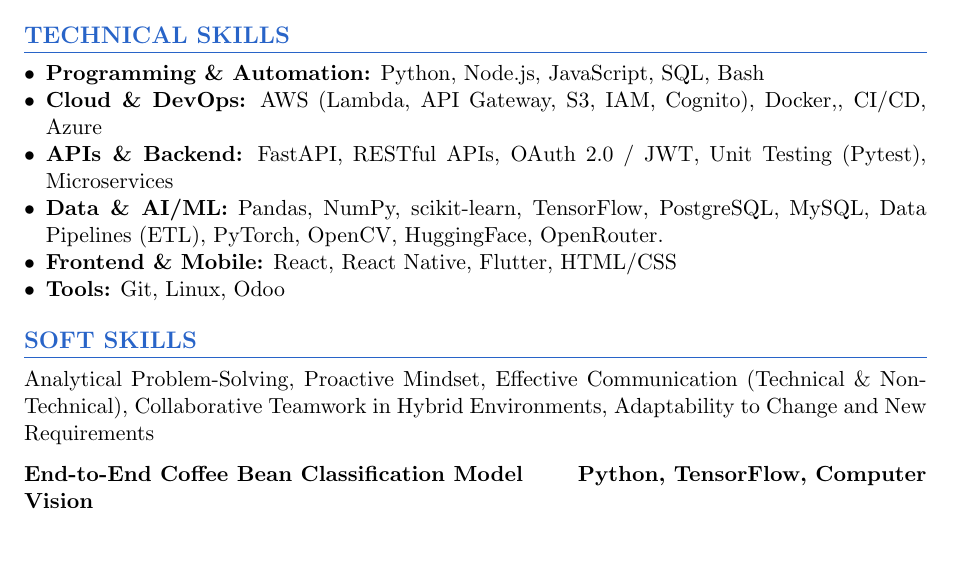
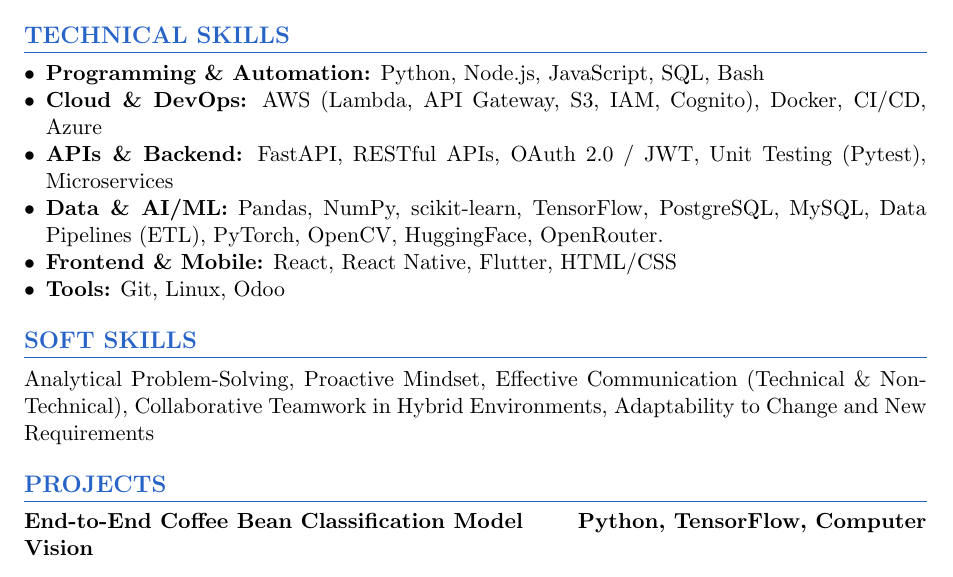
Before and after one commit to niczapata/EnglishResume, a LaTeX CV (ResumeNicolasZapataAlzate.tex): part of page 2 of 2, cut so that both start at the same text, the shorter picture padded with empty space. Compiled offline with pdfLaTeX.

Commit message:
docs: update resume README and LaTeX with revised sections, corrected wording, and new project entries

```diff
--- a/ResumeNicolasZapataAlzate.tex
+++ b/ResumeNicolasZapataAlzate.tex
@@ -77,7 +77,7 @@
 \section*{TECHNICAL SKILLS}
 \begin{itemize}[nosep, leftmargin=*]
 	\item \textbf{Programming \& Automation:} Python, Node.js, JavaScript, SQL, Bash
-	\item \textbf{Cloud \& DevOps:} AWS (Lambda, API Gateway, S3, IAM, Cognito), Docker,, CI/CD, Azure
+	\item \textbf{Cloud \& DevOps:} AWS (Lambda, API Gateway, S3, IAM, Cognito), Docker, CI/CD, Azure
 	\item \textbf{APIs \& Backend:} FastAPI, RESTful APIs, OAuth 2.0 / JWT, Unit Testing (Pytest), Microservices
 	\item \textbf{Data \& AI/ML:} Pandas, NumPy, scikit-learn, TensorFlow, PostgreSQL, MySQL, Data Pipelines (ETL), PyTorch, OpenCV, HuggingFace, OpenRouter.
 	\item \textbf{Frontend \& Mobile:} React, React Native, Flutter, HTML/CSS
@@ -87,6 +87,9 @@
 % ===== SOFT SKILLS =====
 \section*{SOFT SKILLS}
 Analytical Problem-Solving, Proactive Mindset, Effective Communication (Technical \& Non-Technical), Collaborative Teamwork in Hybrid Environments, Adaptability to Change and New Requirements
+
+% ===== PROJECTS =====
+\section*{PROJECTS}
 
 \textbf{End-to-End Coffee Bean Classification Model} \hfill \textbf{Python, TensorFlow, Computer Vision}
 \begin{itemize}[leftmargin=*, nosep, topsep=4pt]
```
Also changed, not shown: README.md, ResumeNicolasZapataAlzate.pdf (added), 3 other files.
